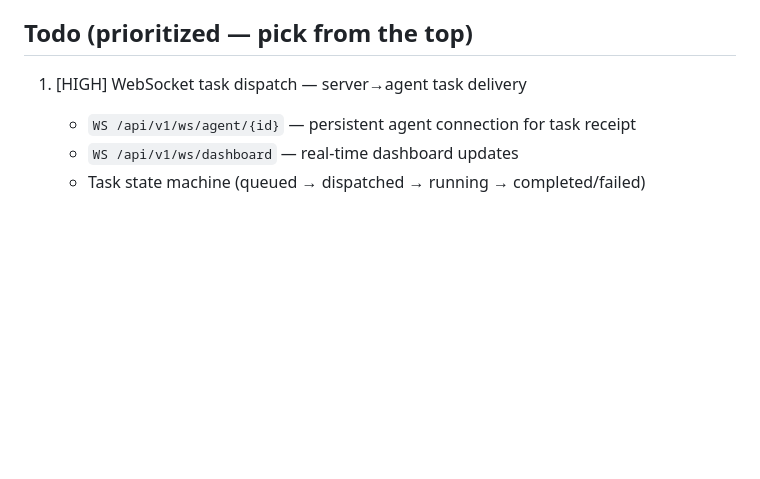
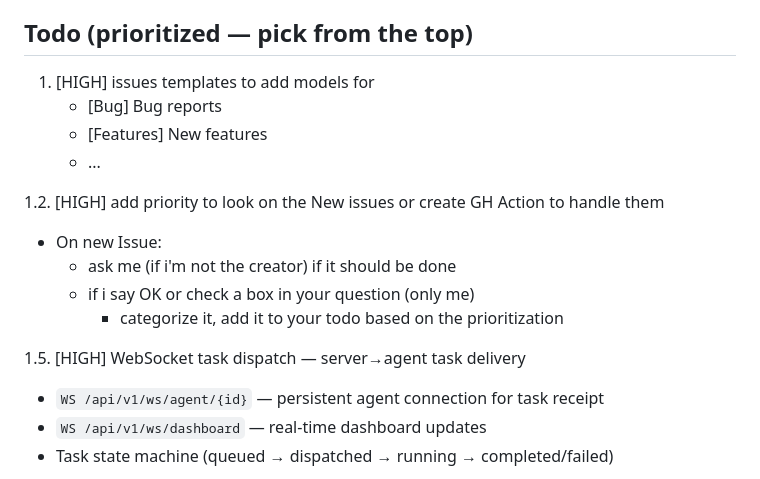
Before and after one commit to tunisiano187/Discoverykastle, a Markdown page: .claude/roadmap.md, the part around the change. Drawn GitHub-style; blank space fills up the shorter version.

Commit message:
add todo
Add tasks for claude, they should be handled and the numbers on the tasks should be updated by claude

```diff
--- a/.claude/roadmap.md
+++ b/.claude/roadmap.md
@@ -19,7 +19,18 @@ Last updated: 2026-04-05
 
 ## Todo (prioritized — pick from the top)
 
-1. [HIGH] WebSocket task dispatch — server→agent task delivery
+1. [HIGH] issues templates to add models for
+   - [Bug] Bug reports
+   - [Features] New features
+   - ...
+
+1.2. [HIGH] add priority to look on the New issues or create GH Action to handle them
+   - On new Issue:
+     - ask me (if i'm not the creator) if it should be done
+     - if i say OK or check a box in your question (only me)
+       - categorize it, add it to your todo based on the prioritization
+
+1.5. [HIGH] WebSocket task dispatch — server→agent task delivery
    - `WS /api/v1/ws/agent/{id}` — persistent agent connection for task receipt
    - `WS /api/v1/ws/dashboard` — real-time dashboard updates
    - Task state machine (queued → dispatched → running → completed/failed)
```
